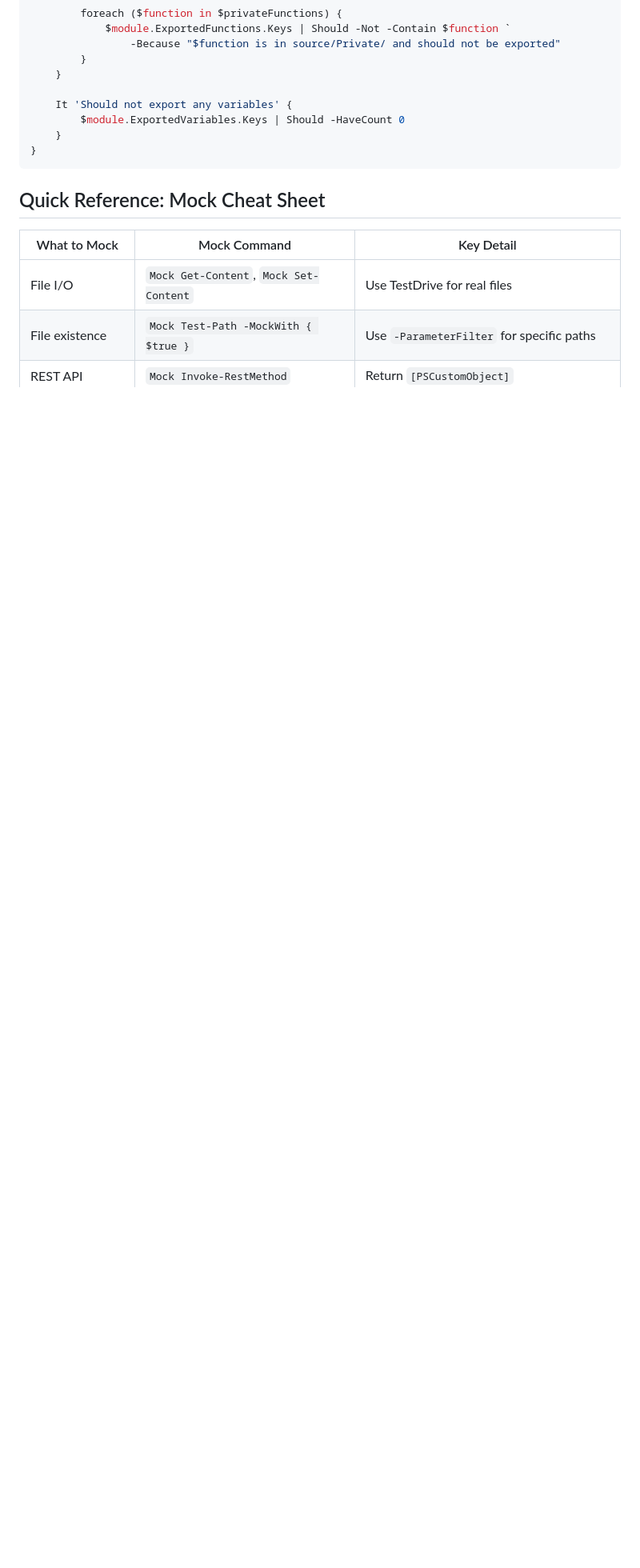
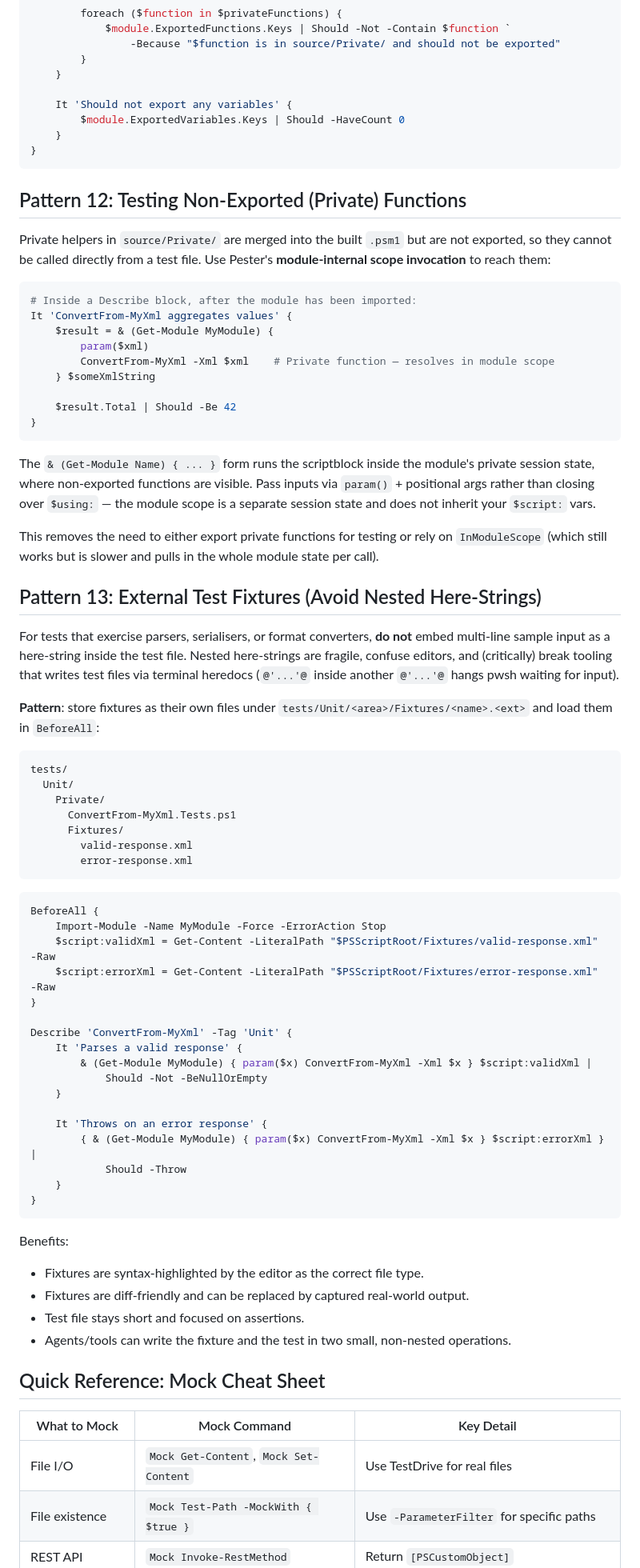
Before and after one commit to raandree/CopilotAtelier, a Markdown page: Skills/pester-patterns/SKILL.md, the part around the change. Shown at 80% size. Rendered like a GitHub page; blank space fills up the shorter version.

Commit message:
Add patterns for testing non-exported functions and external test fixtures in SKILL.md

````diff
--- a/Skills/pester-patterns/SKILL.md
+++ b/Skills/pester-patterns/SKILL.md
@@ -728,6 +728,81 @@ Describe 'Module exports' -Tag 'QA' {
 }
 ```
 
+## Pattern 12: Testing Non-Exported (Private) Functions
+
+Private helpers in `source/Private/` are merged into the built `.psm1` but are
+not exported, so they cannot be called directly from a test file. Use Pester's
+**module-internal scope invocation** to reach them:
+
+```powershell
+# Inside a Describe block, after the module has been imported:
+It 'ConvertFrom-MyXml aggregates values' {
+    $result = & (Get-Module MyModule) {
+        param($xml)
+        ConvertFrom-MyXml -Xml $xml    # Private function — resolves in module scope
+    } $someXmlString
+
+    $result.Total | Should -Be 42
+}
+```
+
+The `& (Get-Module Name) { ... }` form runs the scriptblock inside the module's
+private session state, where non-exported functions are visible. Pass inputs
+via `param()` + positional args rather than closing over `$using:` — the module
+scope is a separate session state and does not inherit your `$script:` vars.
+
+This removes the need to either export private functions for testing or rely
+on `InModuleScope` (which still works but is slower and pulls in the whole
+module state per call).
+
+## Pattern 13: External Test Fixtures (Avoid Nested Here-Strings)
+
+For tests that exercise parsers, serialisers, or format converters, **do not**
+embed multi-line sample input as a here-string inside the test file. Nested
+here-strings are fragile, confuse editors, and (critically) break tooling that
+writes test files via terminal heredocs (`@'...'@` inside another `@'...'@`
+hangs pwsh waiting for input).
+
+**Pattern**: store fixtures as their own files under
+`tests/Unit/<area>/Fixtures/<name>.<ext>` and load them in `BeforeAll`:
+
+```
+tests/
+  Unit/
+    Private/
+      ConvertFrom-MyXml.Tests.ps1
+      Fixtures/
+        valid-response.xml
+        error-response.xml
+```
+
+```powershell
+BeforeAll {
+    Import-Module -Name MyModule -Force -ErrorAction Stop
+    $script:validXml = Get-Content -LiteralPath "$PSScriptRoot/Fixtures/valid-response.xml" -Raw
+    $script:errorXml = Get-Content -LiteralPath "$PSScriptRoot/Fixtures/error-response.xml" -Raw
+}
+
+Describe 'ConvertFrom-MyXml' -Tag 'Unit' {
+    It 'Parses a valid response' {
+        & (Get-Module MyModule) { param($x) ConvertFrom-MyXml -Xml $x } $script:validXml |
+            Should -Not -BeNullOrEmpty
+    }
+
+    It 'Throws on an error response' {
+        { & (Get-Module MyModule) { param($x) ConvertFrom-MyXml -Xml $x } $script:errorXml } |
+            Should -Throw
+    }
+}
+```
+
+Benefits:
+
+- Fixtures are syntax-highlighted by the editor as the correct file type.
+- Fixtures are diff-friendly and can be replaced by captured real-world output.
+- Test file stays short and focused on assertions.
+- Agents/tools can write the fixture and the test in two small, non-nested operations.
+
 ## Quick Reference: Mock Cheat Sheet
 
 | What to Mock | Mock Command | Key Detail |
````
